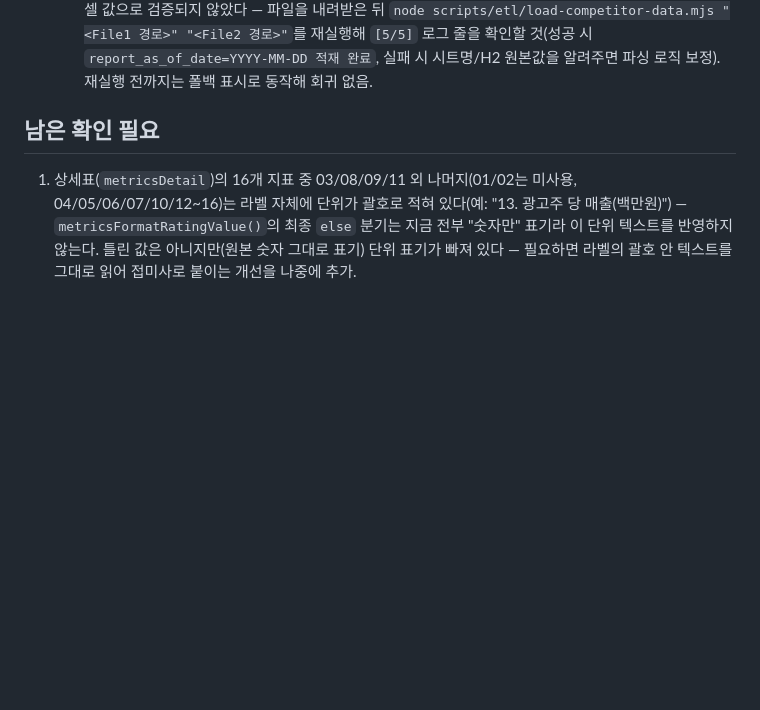
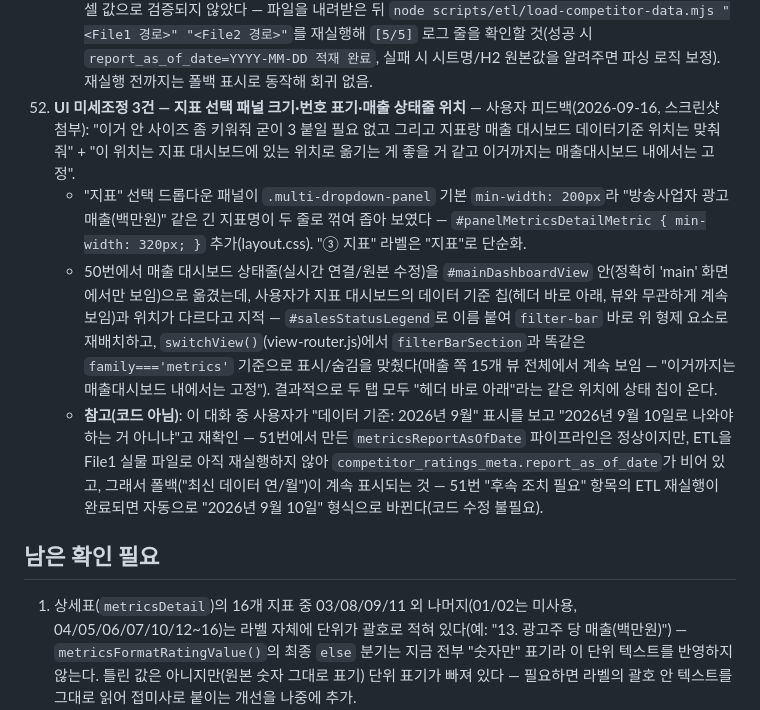
Before and after one commit to hhyunseo17/enaad-dashboard, a Markdown page: docs/features/metrics-dashboard.md, the part around the change. GitHub-like rendering; blank space fills up the shorter version.

Commit message:
docs: 지표 선택 패널/번호/상태줄 위치 조정 + ETL 재실행 안내 로그 추가(#52)
Co-Authored-By: Claude Sonnet 5 <noreply@anthropic.com>

```diff
--- a/docs/features/metrics-dashboard.md
+++ b/docs/features/metrics-dashboard.md
@@ -217,6 +217,10 @@ File1(`변환용취합`)은 ENA/ENA DRAMA/ENA PLAY/ENA STORY 4개 개별 채널
     - `js/core/metrics-data-loader.js`: `metricsReportAsOfDate` 전역 신설, `/api/competitor-ratings-meta` 조회는 `Promise.all` + 내부 `catch`로 절대 실패해도 나머지 지표 로드를 막지 않음.
     - `js/features/metrics-dashboard.js`: `renderMetricsDataAsOfLabel()`이 `metricsReportAsOfDate`를 최우선으로 쓰고("데이터 기준: 2026년 9월 10일" 형식), 값이 없으면(ETL을 이 컬럼이 생긴 뒤로 재실행하지 않은 환경, 또는 조회 실패) 기존 "최신 데이터 연/월" 계산으로 그대로 폴백 — 기존 동작을 깨지 않는다.
     - **후속 조치 필요**: 이 환경엔 실제 File1 엑셀(Google Drive `ENAAD-data` 폴더)이 없어 H2 파싱 로직이 실제 셀 값으로 검증되지 않았다 — 파일을 내려받은 뒤 `node scripts/etl/load-competitor-data.mjs "<File1 경로>" "<File2 경로>"`를 재실행해 `[5/5]` 로그 줄을 확인할 것(성공 시 `report_as_of_date=YYYY-MM-DD 적재 완료`, 실패 시 시트명/H2 원본값을 알려주면 파싱 로직 보정). 재실행 전까지는 폴백 표시로 동작해 회귀 없음.
+52. **UI 미세조정 3건 — 지표 선택 패널 크기·번호 표기·매출 상태줄 위치** — 사용자 피드백(2026-09-16, 스크린샷 첨부): "이거 안 사이즈 좀 키워줘 굳이 3 붙일 필요 없고 그리고 지표랑 매출 대시보드 데이터기준 위치는 맞춰줘" + "이 위치는 지표 대시보드에 있는 위치로 옮기는 게 좋을 거 같고 이거까지는 매출대시보드 내에서는 고정".
+    - "지표" 선택 드롭다운 패널이 `.multi-dropdown-panel` 기본 `min-width: 200px`라 "방송사업자 광고매출(백만원)" 같은 긴 지표명이 두 줄로 꺾여 좁아 보였다 — `#panelMetricsDetailMetric { min-width: 320px; }` 추가(layout.css). "③ 지표" 라벨은 "지표"로 단순화.
+    - 50번에서 매출 대시보드 상태줄(실시간 연결/원본 수정)을 `#mainDashboardView` 안(정확히 'main' 화면에서만 보임)으로 옮겼는데, 사용자가 지표 대시보드의 데이터 기준 칩(헤더 바로 아래, 뷰와 무관하게 계속 보임)과 위치가 다르다고 지적 — `#salesStatusLegend`로 이름 붙여 `filter-bar` 바로 위 형제 요소로 재배치하고, `switchView()`(view-router.js)에서 `filterBarSection`과 똑같은 `family==='metrics'` 기준으로 표시/숨김을 맞췄다(매출 쪽 15개 뷰 전체에서 계속 보임 — "이거까지는 매출대시보드 내에서는 고정"). 결과적으로 두 탭 모두 "헤더 바로 아래"라는 같은 위치에 상태 칩이 온다.
+    - **참고(코드 아님)**: 이 대화 중 사용자가 "데이터 기준: 2026년 9월" 표시를 보고 "2026년 9월 10일로 나와야 하는 거 아니냐"고 재확인 — 51번에서 만든 `metricsReportAsOfDate` 파이프라인은 정상이지만, ETL을 File1 실물 파일로 아직 재실행하지 않아 `competitor_ratings_meta.report_as_of_date`가 비어 있고, 그래서 폴백("최신 데이터 연/월")이 계속 표시되는 것 — 51번 "후속 조치 필요" 항목의 ETL 재실행이 완료되면 자동으로 "2026년 9월 10일" 형식으로 바뀐다(코드 수정 불필요).
 
 ## 남은 확인 필요
 1. 상세표(`metricsDetail`)의 16개 지표 중 03/08/09/11 외 나머지(01/02는 미사용, 04/05/06/07/10/12~16)는 라벨 자체에 단위가 괄호로 적혀 있다(예: "13. 광고주 당 매출(백만원)") — `metricsFormatRatingValue()`의 최종 `else` 분기는 지금 전부 "숫자만" 표기라 이 단위 텍스트를 반영하지 않는다. 틀린 값은 아니지만(원본 숫자 그대로 표기) 단위 표기가 빠져 있다 — 필요하면 라벨의 괄호 안 텍스트를 그대로 읽어 접미사로 붙이는 개선을 나중에 추가.
```
